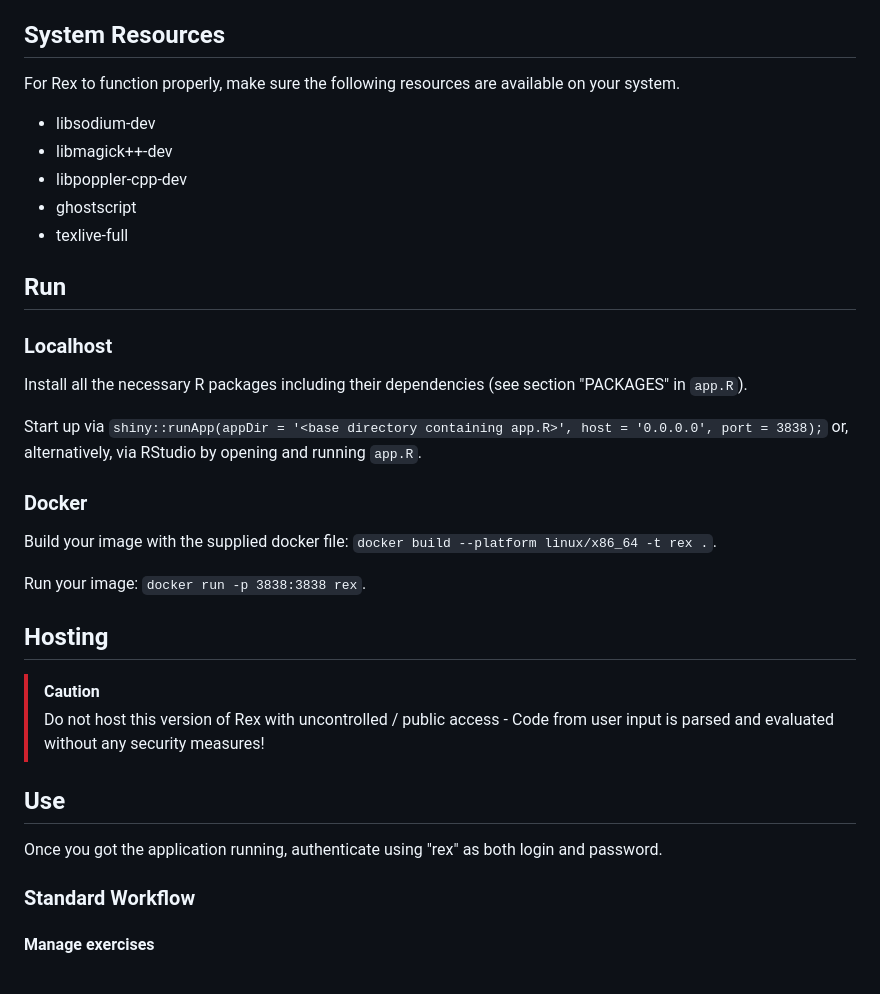
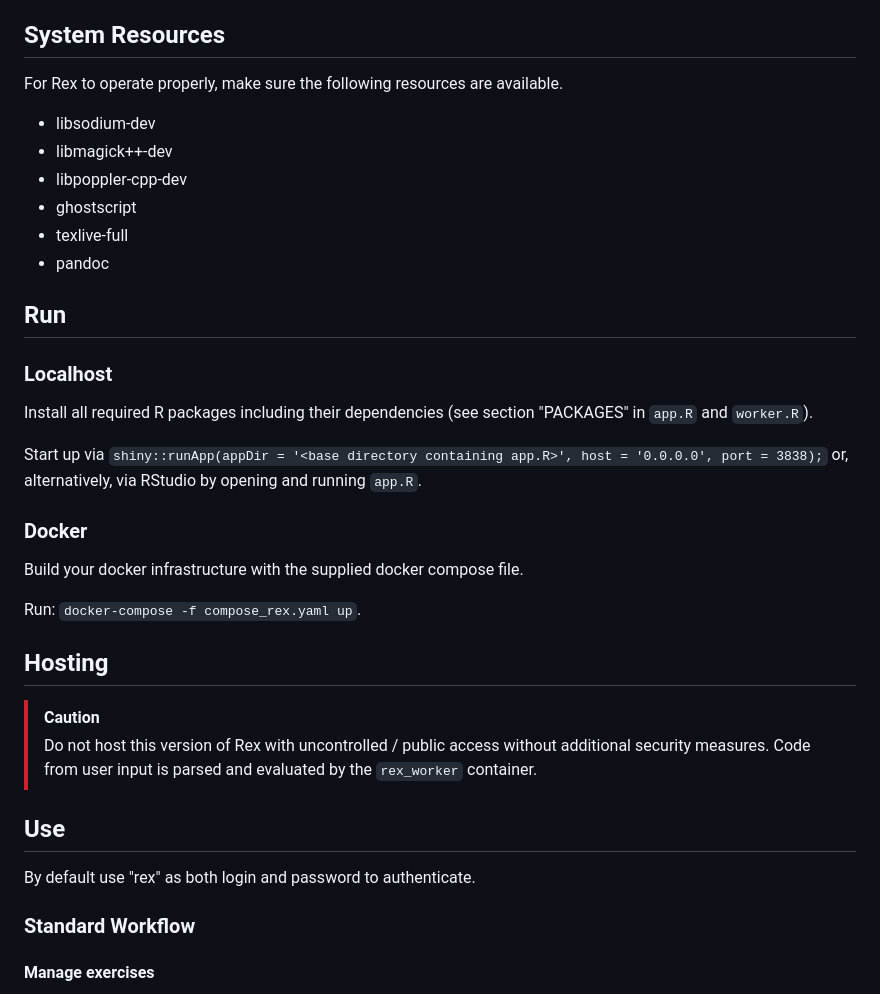
Before and after one commit to guesswho1234/Rex, a Markdown page: README.md, the part around one of its changes. Rendered like a GitHub page.

```diff
--- a/README.md
+++ b/README.md
@@ -11,37 +10,38 @@ and is still work-in-progress.
 
 ## System Resources
 
-For Rex to function properly, make sure the following resources are available on your system.
+For Rex to operate properly, make sure the following resources are available.
 
 - libsodium-dev
 - libmagick++-dev
 - libpoppler-cpp-dev
 - ghostscript
 - texlive-full
+- pandoc
 
 ## Run
 
 ### Localhost
 
-Install all the necessary R packages including their dependencies (see section "PACKAGES" in `app.R`).
+Install all required R packages including their dependencies (see section "PACKAGES" in `app.R` and `worker.R`).
 
 Start up via `shiny::runApp(appDir = '<base directory containing app.R>', host = '0.0.0.0', port = 3838);` or, alternatively, via RStudio by
 opening and running `app.R`.
 
 ### Docker
 
-Build your image with the supplied docker file: `docker build --platform linux/x86_64 -t rex .`.
+Build your docker infrastructure with the supplied docker compose file.
 
-Run your image: `docker run -p 3838:3838 rex`.
-
+Run: `docker-compose -f compose_rex.yaml up`.
 
 ## Hosting
 > [!CAUTION]
-> Do not host this version of Rex with uncontrolled / public access - Code from user input is parsed and evaluated without any security measures!
+> Do not host this version of Rex with uncontrolled / public access without additional security measures.
+> Code from user input is parsed and evaluated by the `rex_worker` container.
 
 ## Use
 
-Once you got the application running, authenticate using "rex" as both login and password.
+By default use "rex" as both login and password to authenticate.
 
 ### Standard Workflow
 
```
Also changed, not shown: other parts of README.md (+8 -9 lines).
